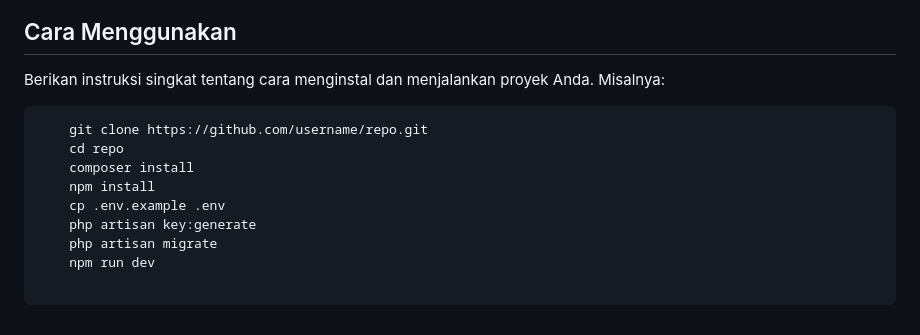
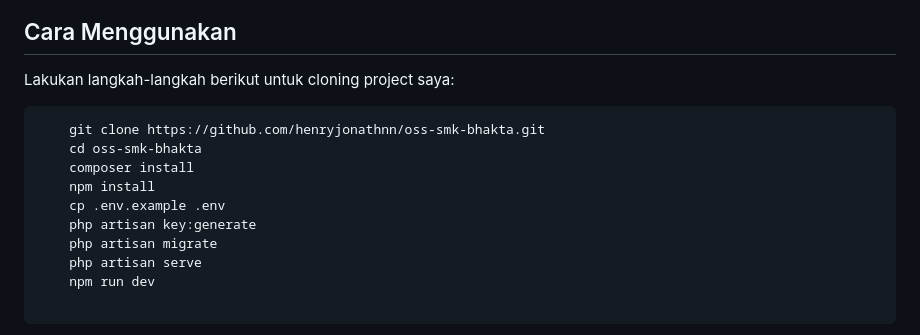
Before and after one commit to henryjonathnn/oss-smk-bhakta, a Markdown page: README.md, the part around one of its changes. Drawn GitHub-style.

```diff
--- a/README.md
+++ b/README.md
@@ -46,15 +47,16 @@
 <div style="background-color: #2d3748; border-radius: 8px; padding: 20px; margin: 20px 0;">
   <h2 style="color: #ffffff; font-family: 'Arial', sans-serif;">Cara Menggunakan</h2>
   <p style="color: #a0aec0; font-family: 'Arial', sans-serif;">
-    Berikan instruksi singkat tentang cara menginstal dan menjalankan proyek Anda. Misalnya:
+    Lakukan langkah-langkah berikut untuk cloning project saya:
   </p>
   <pre style="background-color: #1a202c; border-radius: 4px; padding: 10px; color: #a0aec0;">
-    git clone https://github.com/username/repo.git
-    cd repo
+    git clone https://github.com/henryjonathnn/oss-smk-bhakta.git
+    cd oss-smk-bhakta
     composer install
     npm install
     cp .env.example .env
     php artisan key:generate
     php artisan migrate
+    php artisan serve
     npm run dev
   </pre>
```
Also changed, not shown: other parts of README.md (+1 -12 lines).
